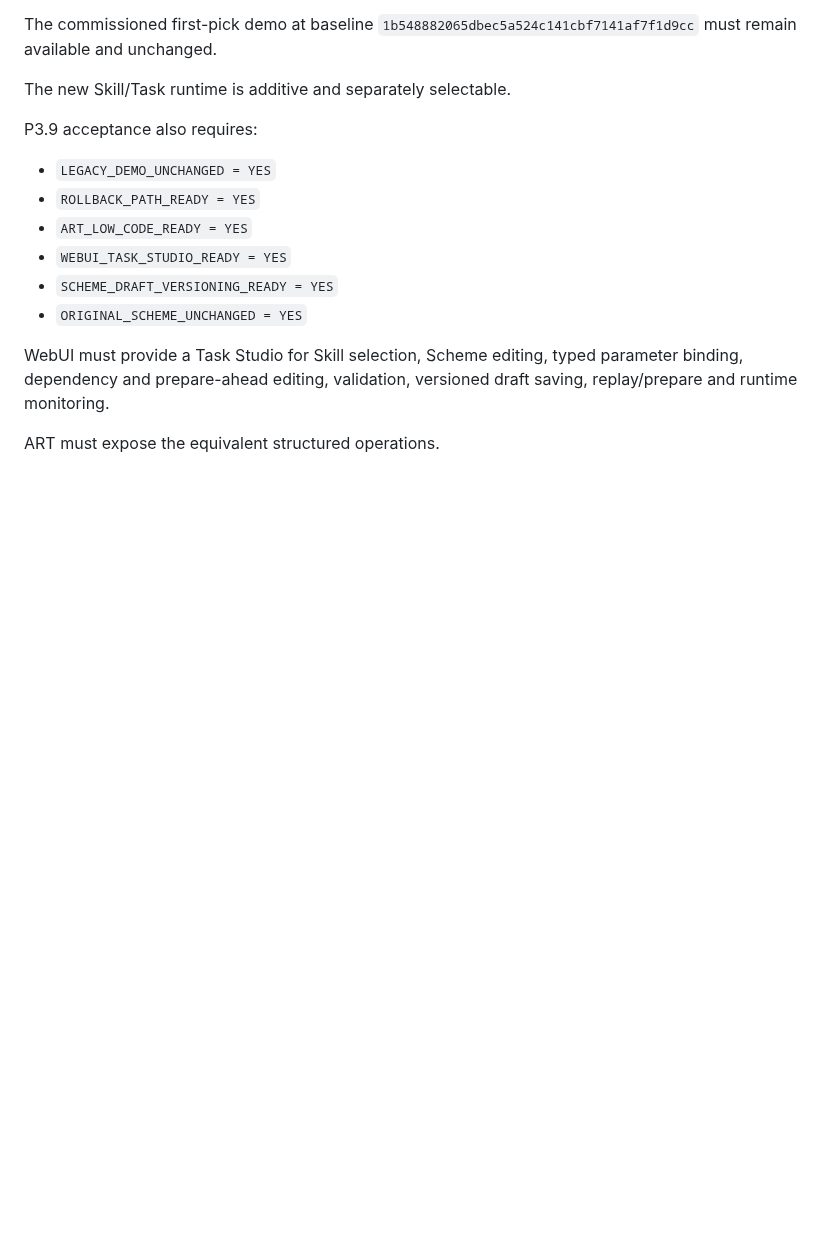
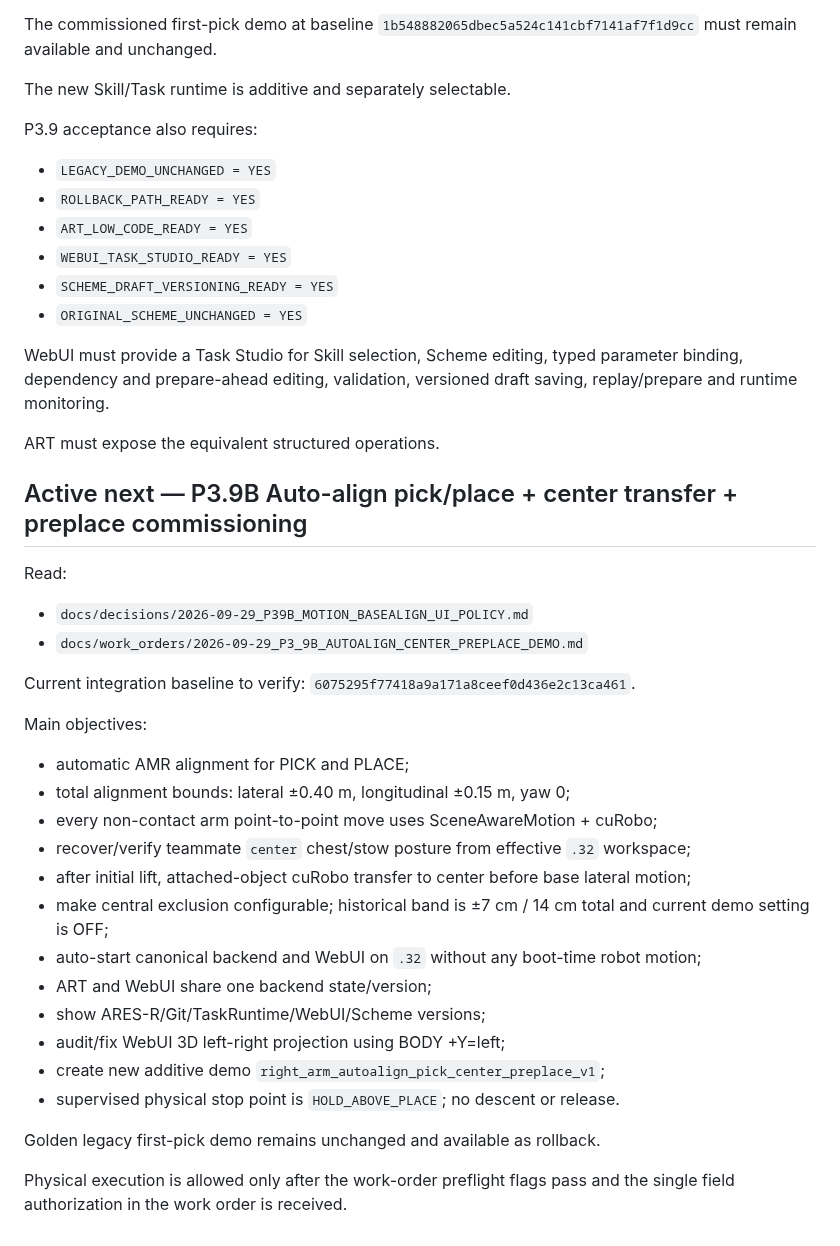
Before and after one commit to Trickyboy2100/ARES-R, a Markdown page: docs/work_orders/CURRENT_QUEUE_2026-09-20.md, the part around the change. GitHub-like rendering; blank space fills up the shorter version.

Commit message:
docs(queue): advance to P3.9B auto-align preplace demo

```diff
--- a/docs/work_orders/CURRENT_QUEUE_2026-09-20.md
+++ b/docs/work_orders/CURRENT_QUEUE_2026-09-20.md
@@ -208,3 +208,30 @@ P3.9 acceptance also requires:
 WebUI must provide a Task Studio for Skill selection, Scheme editing, typed parameter binding, dependency and prepare-ahead editing, validation, versioned draft saving, replay/prepare and runtime monitoring.
 
 ART must expose the equivalent structured operations.
+## Active next — P3.9B Auto-align pick/place + center transfer + preplace commissioning
+
+Read:
+
+- `docs/decisions/2026-09-29_P39B_MOTION_BASEALIGN_UI_POLICY.md`
+- `docs/work_orders/2026-09-29_P3_9B_AUTOALIGN_CENTER_PREPLACE_DEMO.md`
+
+Current integration baseline to verify: `6075295f77418a9a171a8ceef0d436e2c13ca461`.
+
+Main objectives:
+
+- automatic AMR alignment for PICK and PLACE;
+- total alignment bounds: lateral ±0.40 m, longitudinal ±0.15 m, yaw 0;
+- every non-contact arm point-to-point move uses SceneAwareMotion + cuRobo;
+- recover/verify teammate `center` chest/stow posture from effective `.32` workspace;
+- after initial lift, attached-object cuRobo transfer to center before base lateral motion;
+- make central exclusion configurable; historical band is ±7 cm / 14 cm total and current demo setting is OFF;
+- auto-start canonical backend and WebUI on `.32` without any boot-time robot motion;
+- ART and WebUI share one backend state/version;
+- show ARES-R/Git/TaskRuntime/WebUI/Scheme versions;
+- audit/fix WebUI 3D left-right projection using BODY +Y=left;
+- create new additive demo `right_arm_autoalign_pick_center_preplace_v1`;
+- supervised physical stop point is `HOLD_ABOVE_PLACE`; no descent or release.
+
+Golden legacy first-pick demo remains unchanged and available as rollback.
+
+Physical execution is allowed only after the work-order preflight flags pass and the single field authorization in the work order is received.
```
